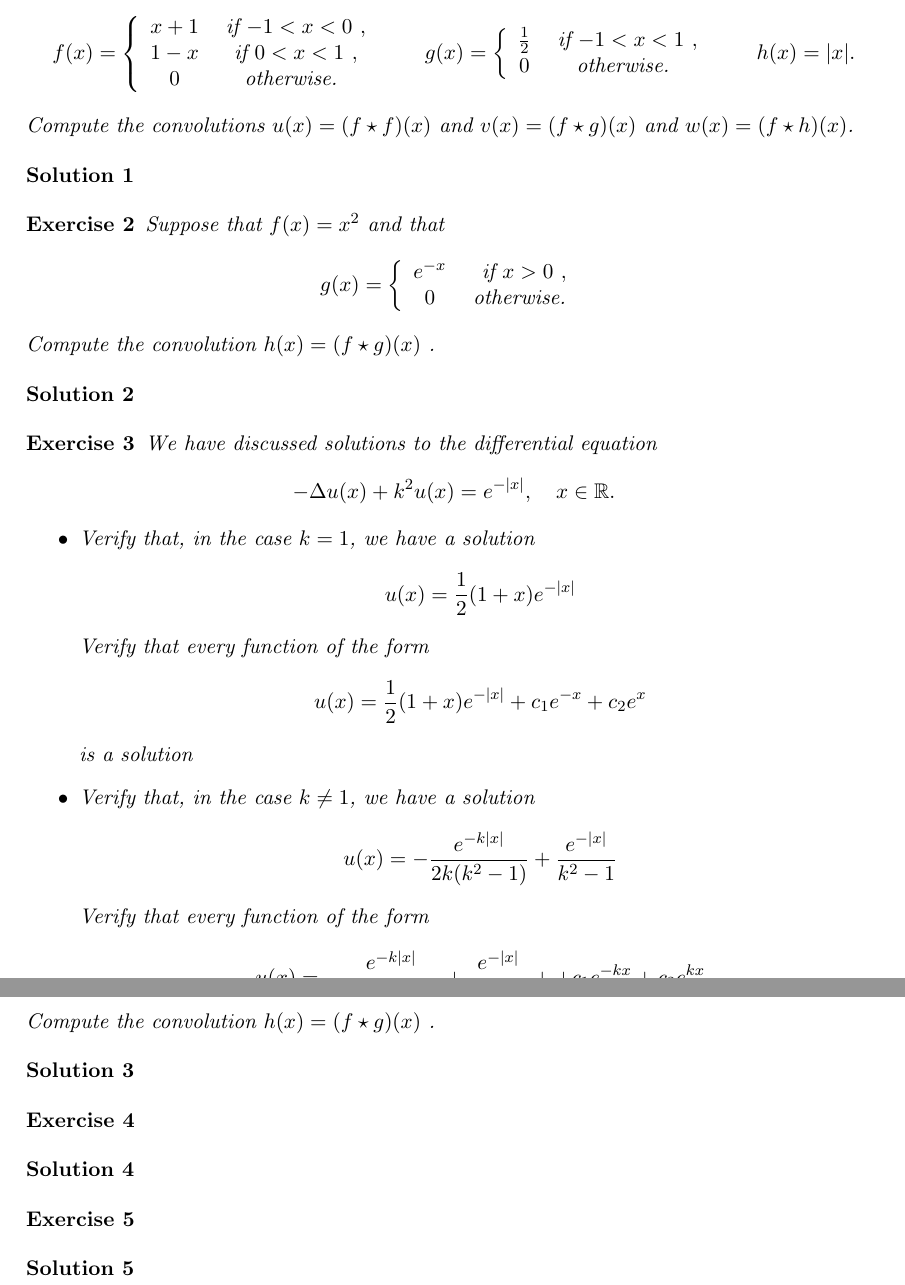
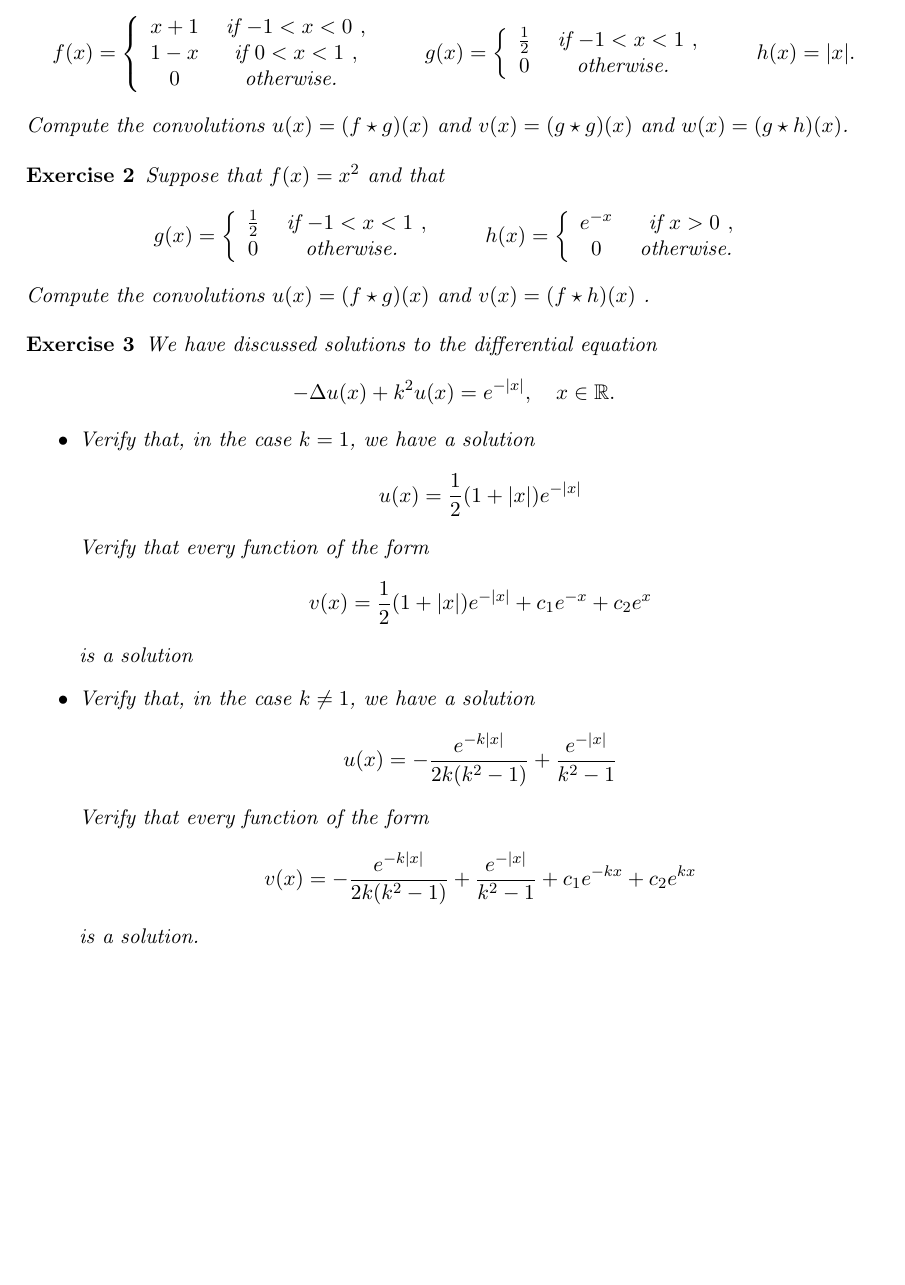
Before and after one commit to martinlicht/Ana3_EPFL2024, a LaTeX problem sheet (exercise14.tex): two parts of pages 1 and 2 of 2 before the commit and part of the page after it, the two joined at a grey line, cut so that both start at the same text, the shorter picture padded with empty space. Compiled offline with pdfLaTeX.

Commit message:
update last exercise

```diff
--- a/exercise14.tex
+++ b/exercise14.tex
@@ -1,5 +1,5 @@
 \documentclass[11pt]{article}
-%\def\hidesolutions{}
+\def\hidesolutions{}
 \input{header}
 \begin{document}
 \exsheet{14}{19}{December} % parameters are the number of the session and the day
@@ -14,7 +14,7 @@
         h(x) = |x|
         .
     \end{align*}
-    Compute the convolutions $u(x) = (f \star f)(x)$ and $v(x) = (f \star g)(x)$ and $w(x) = (f \star h)(x)$.
+    Compute the convolutions $u(x) = (f \star g)(x)$ and $v(x) = (g \star g)(x)$ and $w(x) = (g \star h)(x)$.
 \end{exercise}
 \begin{solution}
 \end{solution}
@@ -24,9 +24,11 @@
 \begin{exercise}
     Suppose that $f(x) = x^2$ and that
     \[
-        g(x) = \left\{\begin{array}{cc} e^{-x} & \text{ if $x > 0$ }, \\ 0 & \text{ otherwise. } \end{array}\right.
+        g(x) = \left\{\begin{array}{cc} \frac 1 2 & \text{ if $-1 < x < 1$ }, \\ 0 & \text{ otherwise. } \end{array}\right.
+        \qquad
+        h(x) = \left\{\begin{array}{cc} e^{-x} & \text{ if $x > 0$ }, \\ 0 & \text{ otherwise. } \end{array}\right.
     \]
-    Compute the convolution $h(x) = (f \star g)(x)$ .
+    Compute the convolutions $u(x) = (f \star g)(x)$ and $v(x) = (f \star h)(x)$ .
 \end{exercise}
 
 \begin{solution}
@@ -42,11 +44,11 @@
         \item
         Verify that, in the case $k=1$, we have a solution
         \[
-            u(x) = \frac 1 2 (1+x) e^{-|x|}
+            u(x) = \frac 1 2 (1+|x|) e^{-|x|}
         \]
         Verify that every function of the form
         \[
-            u(x) = \frac 1 2 (1+x) e^{-|x|} + c_1 e^{-x} + c_2 e^{x}
+            v(x) = \frac 1 2 (1+|x|) e^{-|x|} + c_1 e^{-x} + c_2 e^{x}
         \]
         is a solution
         %
@@ -57,24 +59,22 @@
         \]
         Verify that every function of the form
         \[
-            u(x) = - \frac{ e^{-k|x|} }{ 2k (k^2-1) } + \frac{ e^{-|x|} }{ k^2-1 } +  + c_1 e^{-kx} + c_2 e^{kx}
+            v(x) = - \frac{ e^{-k|x|} }{ 2k (k^2-1) } + \frac{ e^{-|x|} }{ k^2-1 } + c_1 e^{-kx} + c_2 e^{kx}
         \]
-        %
+        is a solution.
     \end{itemize}
-    Compute the convolution $h(x) = (f \star g)(x)$ .
-\end{exercise}
-
-\begin{solution}
-\end{solution}
-
-\begin{exercise}
 \end{exercise}
 \begin{solution}
 \end{solution}
 
-\begin{exercise}
-\end{exercise}
-\begin{solution}
-\end{solution}
+% \begin{exercise}
+% \end{exercise}
+% \begin{solution}
+% \end{solution}
+%
+% \begin{exercise}
+% \end{exercise}
+% \begin{solution}
+% \end{solution}
 
 \end{document}
```
